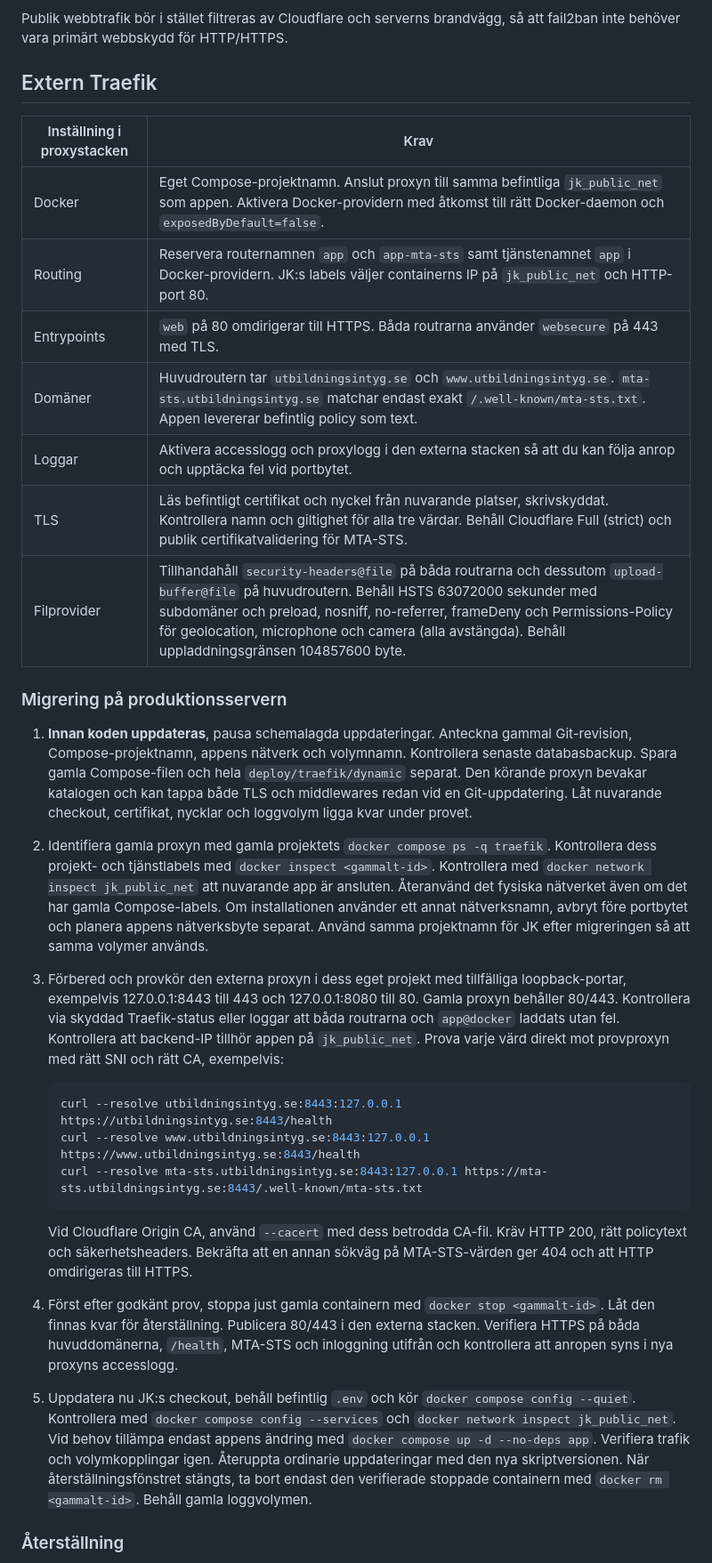
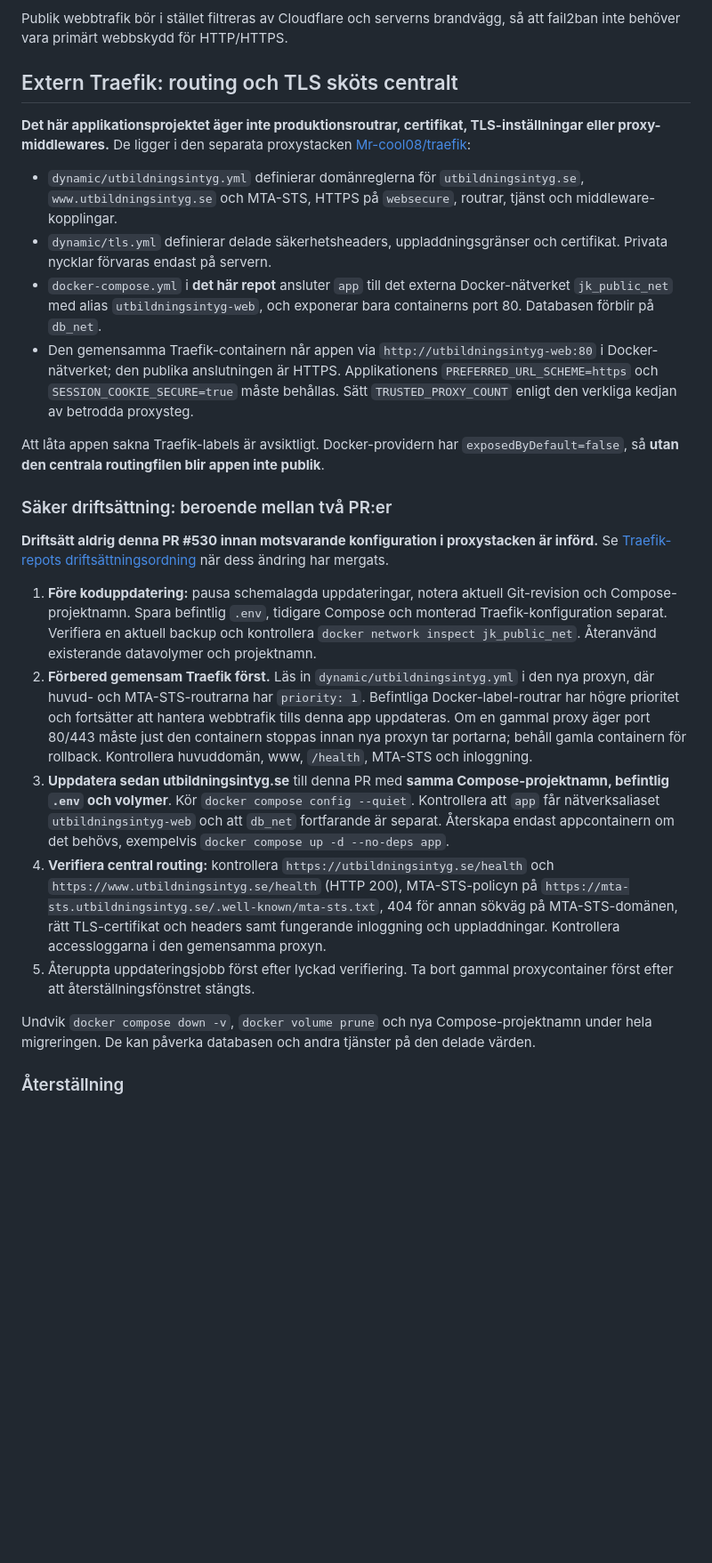
Before and after one commit to Mr-cool08/JK-utbildnings-intyg, a Markdown page: docs/DEPLOYMENT.md, the part around one of its changes. Shown at 89% size. Drawn GitHub-style; blank space fills up the shorter version.

Commit message:
Explain centralized TLS and ordered rollout with shared proxy repository

````diff
--- a/docs/DEPLOYMENT.md
+++ b/docs/DEPLOYMENT.md
@@ -73,33 +73,28 @@ För publik drift bör direktåtkomst till origin begränsas med brandvägg, sä
 
 Publik webbtrafik bör i stället filtreras av Cloudflare och serverns brandvägg, så att fail2ban inte behöver vara primärt webbskydd för HTTP/HTTPS.
 
-## Extern Traefik
+## Extern Traefik: routing och TLS sköts centralt
 
-| Inställning i proxystacken | Krav |
-| --- | --- |
-| Docker | Eget Compose-projektnamn. Anslut proxyn till samma befintliga `jk_public_net` som appen. Aktivera Docker-providern med åtkomst till rätt Docker-daemon och `exposedByDefault=false`. |
-| Routing | Reservera routernamnen `app` och `app-mta-sts` samt tjänstenamnet `app` i Docker-providern. JK:s labels väljer containerns IP på `jk_public_net` och HTTP-port 80. |
-| Entrypoints | `web` på 80 omdirigerar till HTTPS. Båda routrarna använder `websecure` på 443 med TLS. |
-| Domäner | Huvudroutern tar `utbildningsintyg.se` och `www.utbildningsintyg.se`. `mta-sts.utbildningsintyg.se` matchar endast exakt `/.well-known/mta-sts.txt`. Appen levererar befintlig policy som text. |
-| Loggar | Aktivera accesslogg och proxylogg i den externa stacken så att du kan följa anrop och upptäcka fel vid portbytet. |
-| TLS | Läs befintligt certifikat och nyckel från nuvarande platser, skrivskyddat. Kontrollera namn och giltighet för alla tre värdar. Behåll Cloudflare Full (strict) och publik certifikatvalidering för MTA-STS. |
-| Filprovider | Tillhandahåll `security-headers@file` på båda routrarna och dessutom `upload-buffer@file` på huvudroutern. Behåll HSTS 63072000 sekunder med subdomäner och preload, nosniff, no-referrer, frameDeny och Permissions-Policy för geolocation, microphone och camera (alla avstängda). Behåll uppladdningsgränsen 104857600 byte. |
+**Det här applikationsprojektet äger inte produktionsroutrar, certifikat, TLS-inställningar eller proxy-middlewares.** De ligger i den separata proxystacken [Mr-cool08/traefik](https://github.com/Mr-cool08/traefik):
 
-### Migrering på produktionsservern
+- `dynamic/utbildningsintyg.yml` definierar domänreglerna för `utbildningsintyg.se`, `www.utbildningsintyg.se` och MTA-STS, HTTPS på `websecure`, routrar, tjänst och middleware-kopplingar.
+- `dynamic/tls.yml` definierar delade säkerhetsheaders, uppladdningsgränser och certifikat. Privata nycklar förvaras endast på servern.
+- `docker-compose.yml` i **det här repot** ansluter `app` till det externa Docker-nätverket `jk_public_net` med alias `utbildningsintyg-web`, och exponerar bara containerns port 80. Databasen förblir på `db_net`.
+- Den gemensamma Traefik-containern når appen via `http://utbildningsintyg-web:80` i Docker-nätverket; den publika anslutningen är HTTPS. Applikationens `PREFERRED_URL_SCHEME=https` och `SESSION_COOKIE_SECURE=true` måste behållas. Sätt `TRUSTED_PROXY_COUNT` enligt den verkliga kedjan av betrodda proxysteg.
 
-1. **Innan koden uppdateras**, pausa schemalagda uppdateringar. Anteckna gammal Git-revision, Compose-projektnamn, appens nätverk och volymnamn. Kontrollera senaste databasbackup. Spara gamla Compose-filen och hela `deploy/traefik/dynamic` separat. Den körande proxyn bevakar katalogen och kan tappa både TLS och middlewares redan vid en Git-uppdatering. Låt nuvarande checkout, certifikat, nycklar och loggvolym ligga kvar under provet.
-2. Identifiera gamla proxyn med gamla projektets `docker compose ps -q traefik`. Kontrollera dess projekt- och tjänstlabels med `docker inspect <gammalt-id>`. Kontrollera med `docker network inspect jk_public_net` att nuvarande app är ansluten. Återanvänd det fysiska nätverket även om det har gamla Compose-labels. Om installationen använder ett annat nätverksnamn, avbryt före portbytet och planera appens nätverksbyte separat. Använd samma projektnamn för JK efter migreringen så att samma volymer används.
-3. Förbered och provkör den externa proxyn i dess eget projekt med tillfälliga loopback-portar, exempelvis 127.0.0.1:8443 till 443 och 127.0.0.1:8080 till 80. Gamla proxyn behåller 80/443. Kontrollera via skyddad Traefik-status eller loggar att båda routrarna och `app@docker` laddats utan fel. Kontrollera att backend-IP tillhör appen på `jk_public_net`. Prova varje värd direkt mot provproxyn med rätt SNI och rätt CA, exempelvis:
+Att låta appen sakna Traefik-labels är avsiktligt. Docker-providern har `exposedByDefault=false`, så **utan den centrala routingfilen blir appen inte publik**.
 
-   ```bash
-   curl --resolve utbildningsintyg.se:8443:127.0.0.1 https://utbildningsintyg.se:8443/health
-   curl --resolve www.utbildningsintyg.se:8443:127.0.0.1 https://www.utbildningsintyg.se:8443/health
-   curl --resolve mta-sts.utbildningsintyg.se:8443:127.0.0.1 https://mta-sts.utbildningsintyg.se:8443/.well-known/mta-sts.txt
-   ```
+### Säker driftsättning: beroende mellan två PR:er
 
-   Vid Cloudflare Origin CA, använd `--cacert` med dess betrodda CA-fil. Kräv HTTP 200, rätt policytext och säkerhetsheaders. Bekräfta att en annan sökväg på MTA-STS-värden ger 404 och att HTTP omdirigeras till HTTPS.
-4. Först efter godkänt prov, stoppa just gamla containern med `docker stop <gammalt-id>`. Låt den finnas kvar för återställning. Publicera 80/443 i den externa stacken. Verifiera HTTPS på båda huvuddomänerna, `/health`, MTA-STS och inloggning utifrån och kontrollera att anropen syns i nya proxyns accesslogg.
-5. Uppdatera nu JK:s checkout, behåll befintlig `.env` och kör `docker compose config --quiet`. Kontrollera med `docker compose config --services` och `docker network inspect jk_public_net`. Vid behov tillämpa endast appens ändring med `docker compose up -d --no-deps app`. Verifiera trafik och volymkopplingar igen. Återuppta ordinarie uppdateringar med den nya skriptversionen. När återställningsfönstret stängts, ta bort endast den verifierade stoppade containern med `docker rm <gammalt-id>`. Behåll gamla loggvolymen.
+**Driftsätt aldrig denna PR #530 innan motsvarande konfiguration i proxystacken är införd.** Se [Traefik-repots driftsättningsordning](https://github.com/Mr-cool08/traefik/blob/main/README.md) när dess ändring har mergats.
+
+1. **Före koduppdatering:** pausa schemalagda uppdateringar, notera aktuell Git-revision och Compose-projektnamn. Spara befintlig `.env`, tidigare Compose och monterad Traefik-konfiguration separat. Verifiera en aktuell backup och kontrollera `docker network inspect jk_public_net`. Återanvänd existerande datavolymer och projektnamn.
+2. **Förbered gemensam Traefik först.** Läs in `dynamic/utbildningsintyg.yml` i den nya proxyn, där huvud- och MTA-STS-routrarna har `priority: 1`. Befintliga Docker-label-routrar har högre prioritet och fortsätter att hantera webbtrafik tills denna app uppdateras. Om en gammal proxy äger port 80/443 måste just den containern stoppas innan nya proxyn tar portarna; behåll gamla containern för rollback. Kontrollera huvuddomän, www, `/health`, MTA-STS och inloggning.
+3. **Uppdatera sedan utbildningsintyg.se** till denna PR med **samma Compose-projektnamn, befintlig `.env` och volymer**. Kör `docker compose config --quiet`. Kontrollera att `app` får nätverksaliaset `utbildningsintyg-web` och att `db_net` fortfarande är separat. Återskapa endast appcontainern om det behövs, exempelvis `docker compose up -d --no-deps app`.
+4. **Verifiera central routing:** kontrollera `https://utbildningsintyg.se/health` och `https://www.utbildningsintyg.se/health` (HTTP 200), MTA-STS-policyn på `https://mta-sts.utbildningsintyg.se/.well-known/mta-sts.txt`, 404 för annan sökväg på MTA-STS-domänen, rätt TLS-certifikat och headers samt fungerande inloggning och uppladdningar. Kontrollera accessloggarna i den gemensamma proxyn.
+5. Återuppta uppdateringsjobb först efter lyckad verifiering. Ta bort gammal proxycontainer först efter att återställningsfönstret stängts.
+
+Undvik `docker compose down -v`, `docker volume prune` och nya Compose-projektnamn under hela migreringen. De kan påverka databasen och andra tjänster på den delade värden.
 
 ### Återställning
 
````
Also changed, not shown: other parts of docs/DEPLOYMENT.md (+3 -1 lines).
